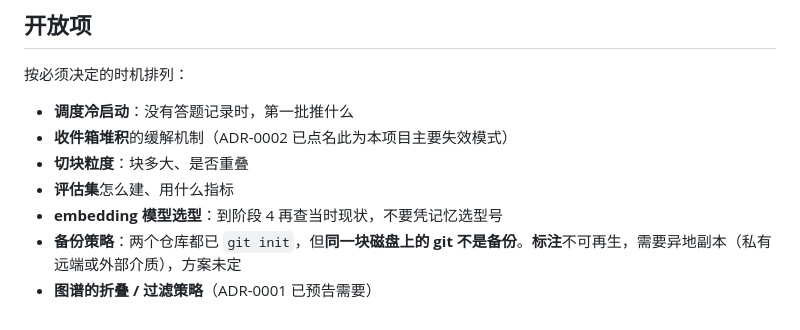
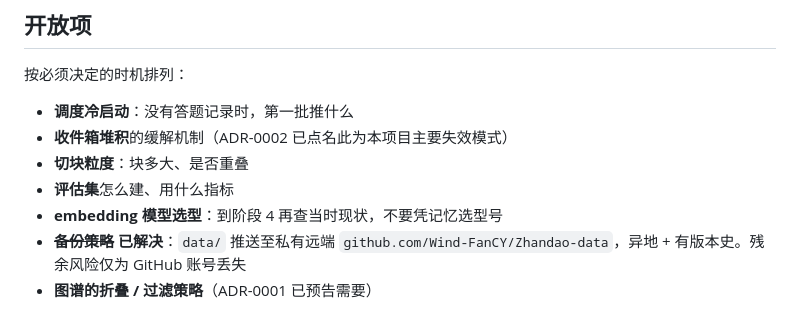
Before and after one commit to Wind-FanCY/Zhandao, a Markdown page: CLAUDE.md, the part around the change. Rendered like a GitHub page.

Commit message:
docs: 备份策略开放项已解决
data/ 已推送至私有远端，具备异地备份与版本史。

Co-Authored-By: Claude Opus 5 (1M context) <noreply@anthropic.com>

```diff
--- a/CLAUDE.md
+++ b/CLAUDE.md
@@ -123,5 +123,5 @@ python3 $S/glossary_code_consistency.py --context CONTEXT.md --code src/
 - **切块粒度**：块多大、是否重叠
 - **评估集**怎么建、用什么指标
 - **embedding 模型选型**：到阶段 4 再查当时现状，不要凭记忆选型号
-- **备份策略**：两个仓库都已 `git init`，但**同一块磁盘上的 git 不是备份**。**标注**不可再生，需要异地副本（私有远端或外部介质），方案未定
+- ~~**备份策略**~~ **已解决**：`data/` 推送至私有远端 `github.com/Wind-FanCY/Zhandao-data`，异地 + 有版本史。残余风险仅为 GitHub 账号丢失
 - **图谱的折叠 / 过滤策略**（ADR-0001 已预告需要）
```
